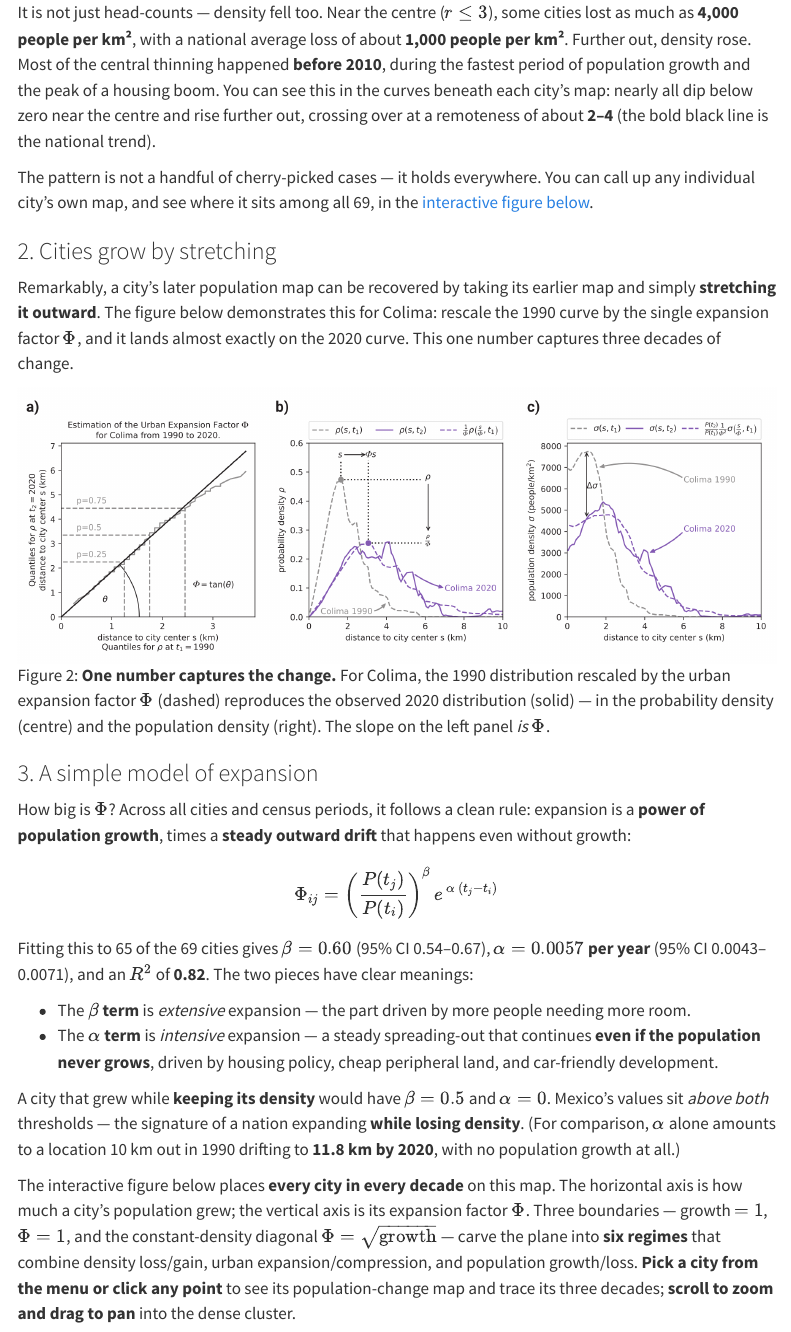
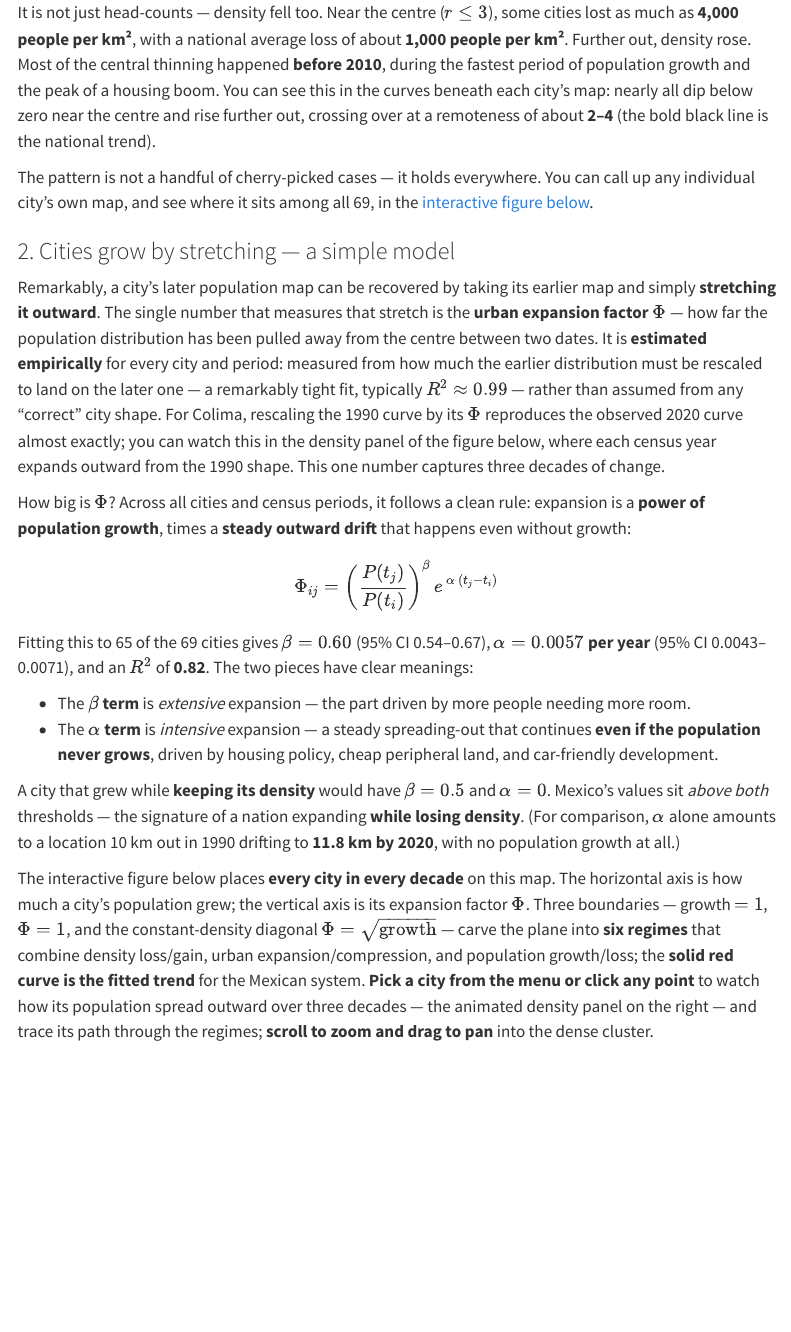
Before and after one commit to gperaza/scaling-depopulation-summary, a Quarto document (index.qmd): the page in a window 1100 px wide, from 3760 px down. Rendered offline with R 4.5, knitr and Pandoc in place of Quarto, with nearby package versions; menus at the side of the page are left out.

Commit message:
Merge 'Cities grow by stretching' into the model section; remove static figure4
Merge findings 2 and 3 into one section ('Cities grow by stretching — a
simple model'), add a plain-language explanation of the urban expansion
factor Φ and that it is empirically estimated, and remove the redundant
static figure4.png (#fig-scaling). Renumber the following findings
(displaced → 3, distances → 4) and update the cross-reference.

```diff
--- a/index.qmd
+++ b/index.qmd
@@ -554,21 +554,19 @@ remoteness of about **2–4** (the bold black line is the national trend).
 
 The pattern is not a handful of cherry-picked cases — it holds everywhere. You can call up any
 individual city's own map, and see where it sits among all 69, in the [interactive figure
-below](#finding-3).
+below](#finding-2).
 
-### 2. Cities grow by stretching {#finding-2}
+### 2. Cities grow by stretching — a simple model {#finding-2}
 
 Remarkably, a city's later population map can be recovered by taking its earlier map and simply
-**stretching it outward**. The figure below demonstrates this for Colima: rescale the 1990 curve by
-the single expansion factor $\Phi$, and it lands almost exactly on the 2020 curve. This one number
-captures three decades of change.
-
-![**One number captures the change.** For Colima, the 1990 distribution rescaled by the urban
-expansion factor $\Phi$ (dashed) reproduces the observed 2020 distribution (solid) — in the
-probability density (centre) and the population density (right). The slope on the left panel *is*
-$\Phi$.](assets/figures/figure4.png){#fig-scaling fig-alt="Three panels for Colima: a quantile-quantile plot whose straight-line slope equals the expansion factor, and two density curves where the 1990 profile rescaled by that factor overlays the 2020 profile."}
-
-### 3. A simple model of expansion {#finding-3}
+**stretching it outward**. The single number that measures that stretch is the **urban expansion
+factor $\Phi$** — how far the population distribution has been pulled away from the centre between two
+dates. It is **estimated empirically** for every city and period: measured from how much the earlier
+distribution must be rescaled to land on the later one — a remarkably tight fit, typically
+$R^2 \approx 0.99$ — rather than assumed from any "correct" city shape. For Colima, rescaling the 1990
+curve by its $\Phi$ reproduces the observed 2020 curve almost exactly; you can watch this in the
+density panel of the figure below, where each census year expands outward from the 1990 shape. This
+one number captures three decades of change.
 
 How big is $\Phi$? Across all cities and census periods, it follows a clean rule: expansion is a
 **power of population growth**, times a **steady outward drift** that happens even without growth:
@@ -592,8 +590,10 @@ The interactive figure below places **every city in every decade** on this map.
 is how much a city's population grew; the vertical axis is its expansion factor $\Phi$. Three
 boundaries — growth $= 1$, $\Phi = 1$, and the constant-density diagonal $\Phi = \sqrt{\text{growth}}$ —
 carve the plane into **six regimes** that combine density loss/gain, urban expansion/compression, and
-population growth/loss. **Pick a city from the menu or click any point** to see its population-change
-map and trace its three decades; **scroll to zoom and drag to pan** into the dense cluster.
+population growth/loss; the **solid red curve is the fitted trend** for the Mexican system. **Pick a
+city from the menu or click any point** to watch how its population spread outward over three decades
+— the animated density panel on the right — and trace its path through the regimes; **scroll to zoom
+and drag to pan** into the dense cluster.
 
 ::: {.column-page}
 
```
Also changed, not shown: CLAUDE.md (+1 -1 lines), assets/figures/figure4.png (deleted), index.qmd (4 more changed lines).
